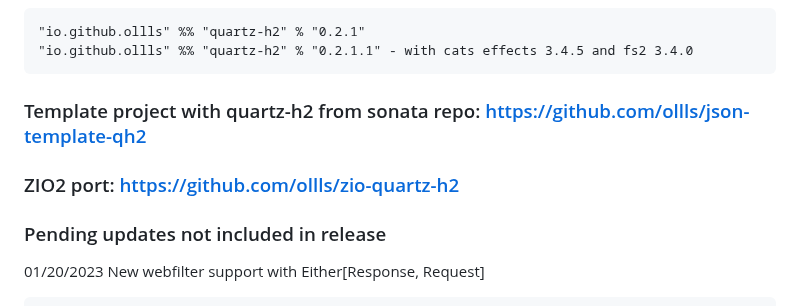
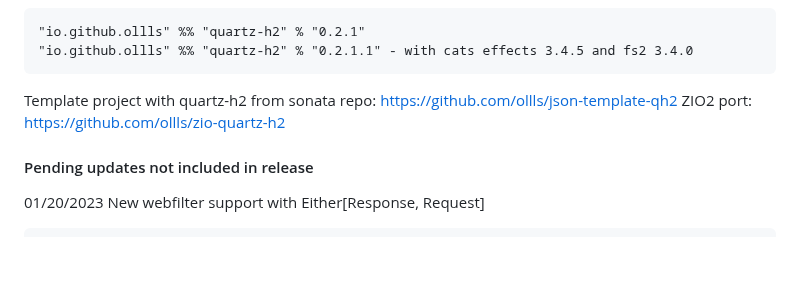
Before and after one commit to ollls/quartz-h2, a Markdown page: README.md, the part around the change. Rendered like a GitHub page; blank space fills up the shorter version.

````diff
--- a/README.md
+++ b/README.md
@@ -8,11 +8,10 @@ Direct native translation of fs2 stream chunks into http2 packets and vice versa
 "io.github.ollls" %% "quartz-h2" % "0.2.1"
 "io.github.ollls" %% "quartz-h2" % "0.2.1.1" - with cats effects 3.4.5 and fs2 3.4.0
 ```
-### Template project with quartz-h2 from sonata repo: https://github.com/ollls/json-template-qh2
+Template project with quartz-h2 from sonata repo: https://github.com/ollls/json-template-qh2
+ZIO2 port: https://github.com/ollls/zio-quartz-h2
 
-### ZIO2 port: https://github.com/ollls/zio-quartz-h2
-
-### Pending updates not included in release
+#### Pending updates not included in release
 
  01/20/2023 New webfilter support with Either[Response, Request]
 
````
